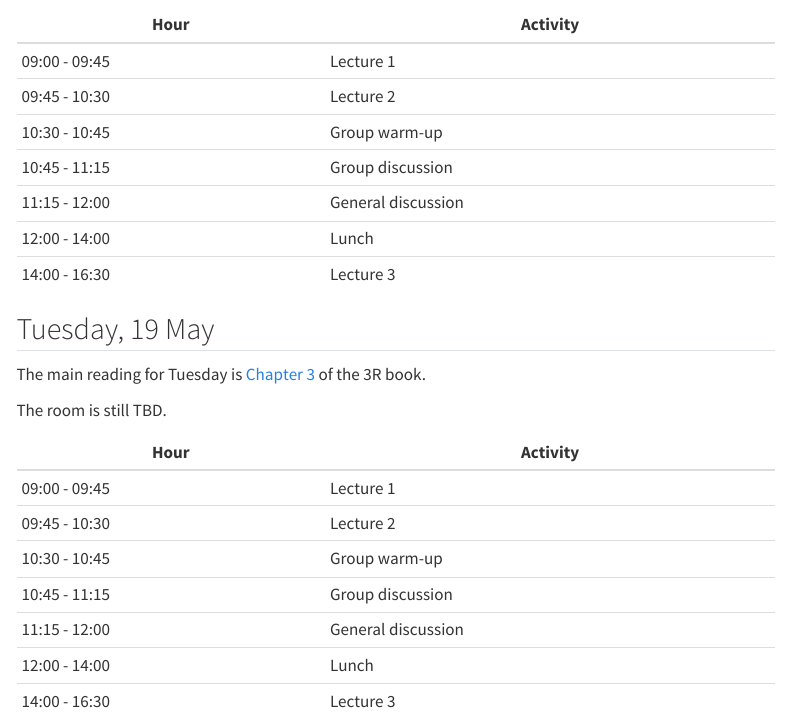
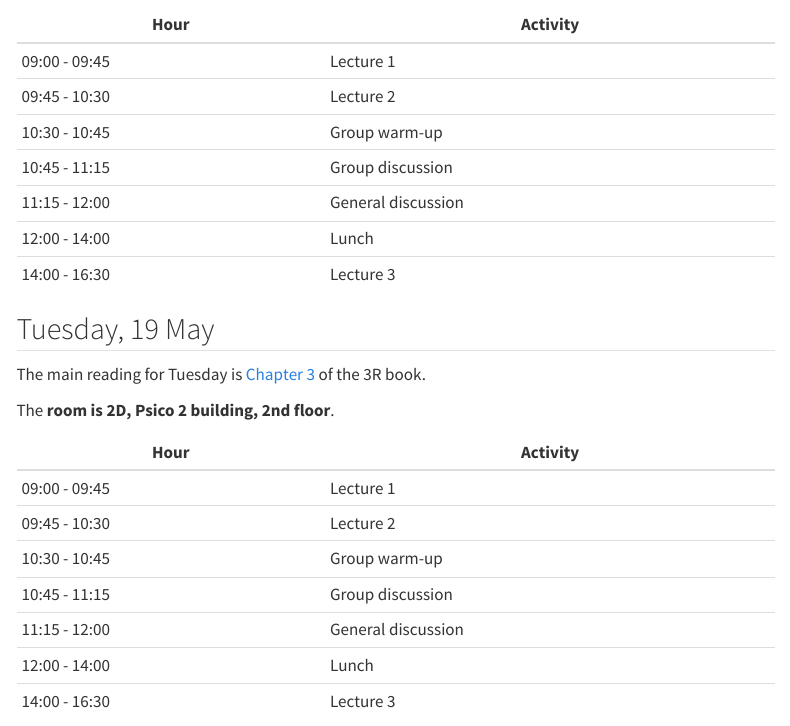
Before and after one commit to psicostat/3R-2026, a Quarto document (schedule.qmd): the page in a window 1100 px wide, from 750 px down. Rendered offline with R 4.5, knitr and Pandoc in place of Quarto, with nearby package versions; menus at the side of the page are left out.

Commit message:
updating

```diff
--- a/schedule.qmd
+++ b/schedule.qmd
@@ -31,7 +31,7 @@ The **room is 4S, Psico 2 building, 4th floor**.
 
 The main reading for Tuesday is [Chapter 3](https://filippogambarota.github.io/replicability-book/chapters/chapter3.html) of the 3R book.
 
-The room is still TBD.
+The **room is 2D, Psico 2 building, 2nd floor**.
 
 | **Hour**      | **Activity**       |
 |---------------|--------------------|
```
Also changed, not shown: docs/search.json, 1 other file.
